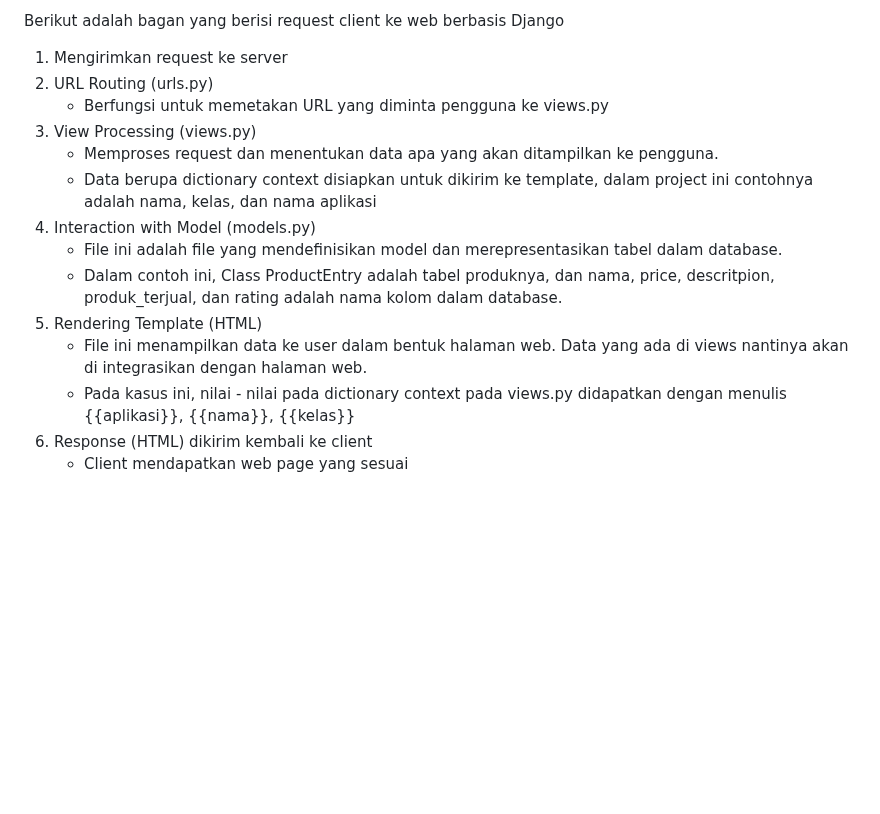
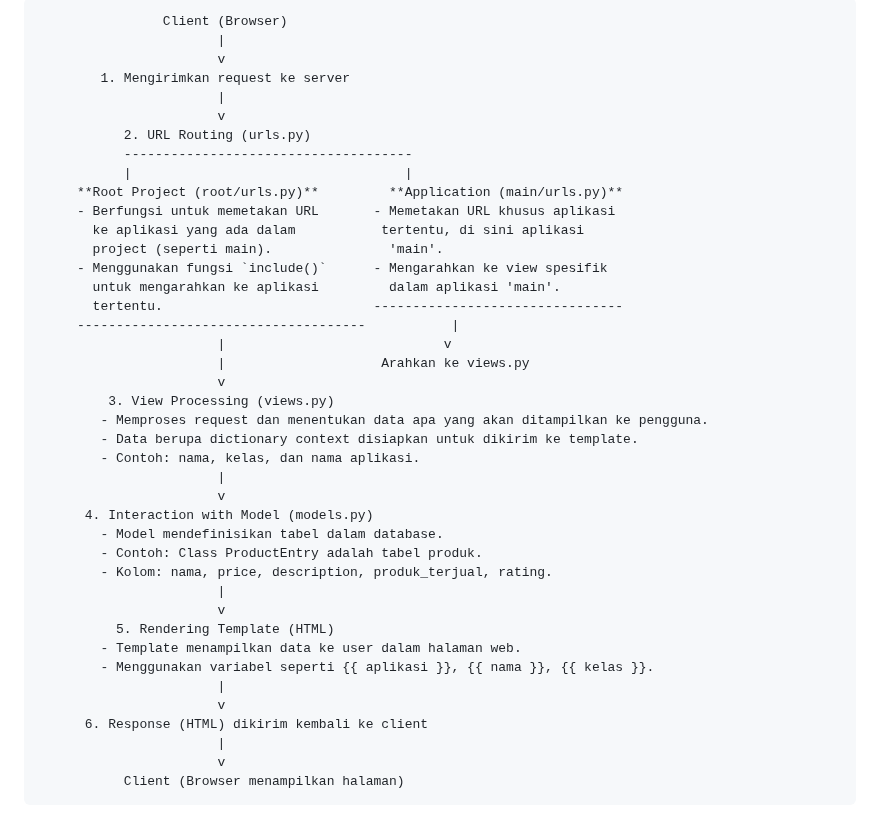
Before and after one commit to Vincent-Davis/SnapBuy, a Markdown page: readme.md, the part around one of its changes. GitHub-like rendering; blank space fills up the shorter version.

```diff
--- a/readme.md
+++ b/readme.md
@@ -41,18 +41,44 @@
 
-Berikut adalah bagan yang berisi request client ke web berbasis Django
-1. Mengirimkan request ke server
-2. URL Routing (urls.py)
-   - Berfungsi untuk memetakan URL yang diminta pengguna ke views.py
-3. View Processing (views.py)
-   - Memproses request dan menentukan data apa yang akan ditampilkan ke pengguna.
-   - Data berupa dictionary context disiapkan untuk dikirim ke template, dalam project ini contohnya adalah nama, kelas, dan nama aplikasi
-4. Interaction with Model (models.py)
-   - File ini adalah file yang mendefinisikan model dan merepresentasikan tabel dalam database.
-   - Dalam contoh ini, Class ProductEntry adalah tabel produknya, dan nama, price, descritpion, produk_terjual, dan rating adalah nama kolom dalam database.
-5. Rendering Template (HTML)
-   - File ini menampilkan data ke user dalam bentuk halaman web. Data yang ada di views nantinya akan di integrasikan dengan halaman web.
-   - Pada kasus ini, nilai - nilai pada dictionary context pada views.py didapatkan dengan menulis {{aplikasi}}, {{nama}}, {{kelas}}
-6. Response (HTML) dikirim kembali ke client
-   - Client mendapatkan web page yang sesuai
+                    Client (Browser)
+                           |
+                           v
+            1. Mengirimkan request ke server
+                           |
+                           v
+               2. URL Routing (urls.py)
+               -------------------------------------
+               |                                   |
+         **Root Project (root/urls.py)**         **Application (main/urls.py)**
+         - Berfungsi untuk memetakan URL       - Memetakan URL khusus aplikasi
+           ke aplikasi yang ada dalam           tertentu, di sini aplikasi
+           project (seperti main).               'main'.
+         - Menggunakan fungsi `include()`      - Mengarahkan ke view spesifik
+           untuk mengarahkan ke aplikasi         dalam aplikasi 'main'.
+           tertentu.                           --------------------------------
+         -------------------------------------           |
+                           |                            v
+                           |                    Arahkan ke views.py
+                           v
+             3. View Processing (views.py)
+            - Memproses request dan menentukan data apa yang akan ditampilkan ke pengguna.
+            - Data berupa dictionary context disiapkan untuk dikirim ke template.
+            - Contoh: nama, kelas, dan nama aplikasi.
+                           |
+                           v
+          4. Interaction with Model (models.py)
+            - Model mendefinisikan tabel dalam database.
+            - Contoh: Class ProductEntry adalah tabel produk.
+            - Kolom: nama, price, description, produk_terjual, rating.
+                           |
+                           v
+              5. Rendering Template (HTML)
+            - Template menampilkan data ke user dalam halaman web.
+            - Menggunakan variabel seperti {{ aplikasi }}, {{ nama }}, {{ kelas }}.
+                           |
+                           v
+          6. Response (HTML) dikirim kembali ke client
+                           |
+                           v
+               Client (Browser menampilkan halaman)
 
 
```
Also changed, not shown: other parts of readme.md (+5 -5 lines).
